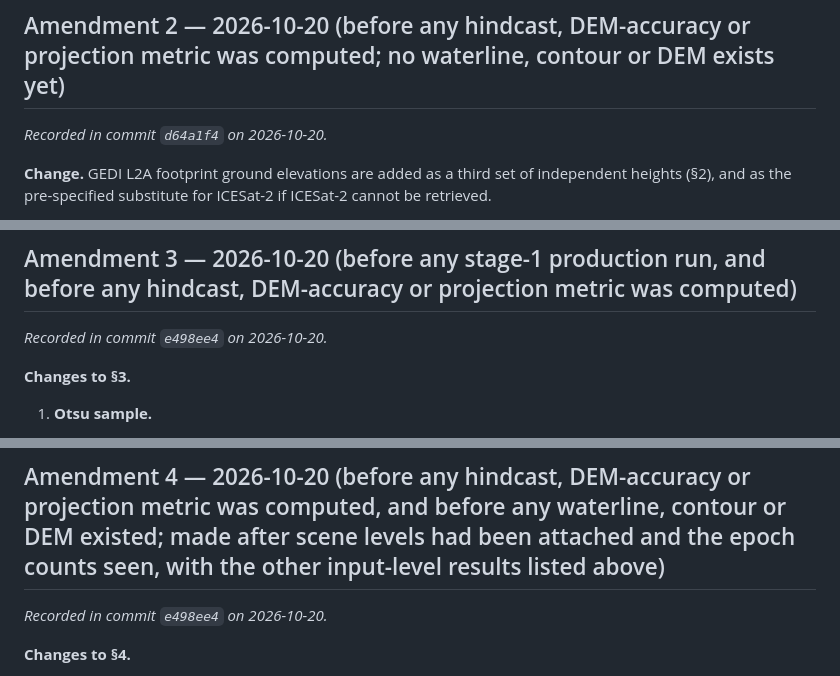
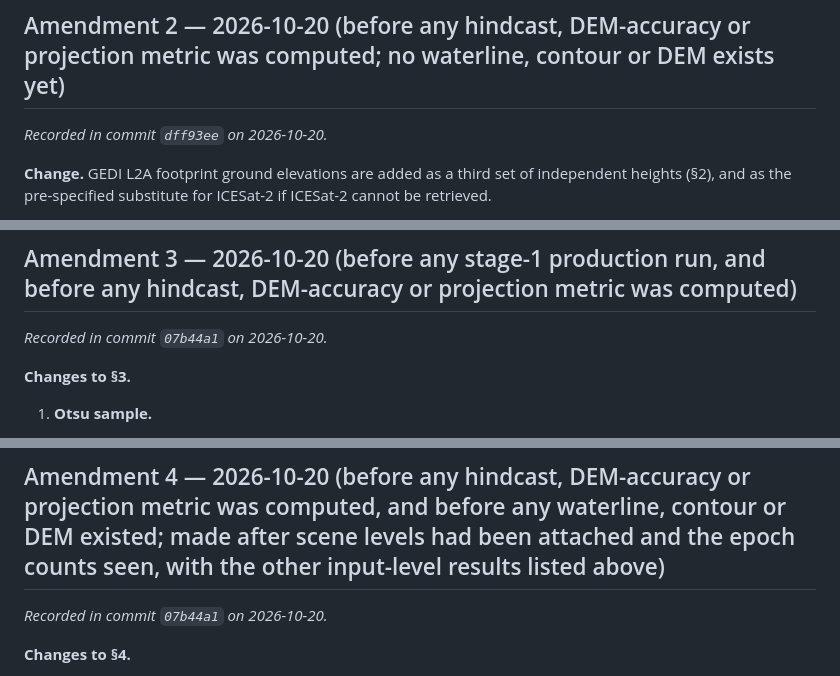
Before and after one commit to rezw4n/north-caspian-emergence, a Markdown page: manuscript/supplementary_prereg.md, 3 parts joined by grey strips. Rendered like a GitHub page.

```diff
--- a/manuscript/supplementary_prereg.md
+++ b/manuscript/supplementary_prereg.md
@@ -198,7 +198,7 @@ ETOPO1 stays in the audit as the depth map of a published Caspian vulnerability
 
 ## Amendment 2 — 2026-10-20 (before any hindcast, DEM-accuracy or projection metric was computed; no waterline, contour or DEM exists yet)
 
-*Recorded in commit `d64a1f4` on 2026-10-20.*
+*Recorded in commit `dff93ee` on 2026-10-20.*
 
 
 **Change.** GEDI L2A footprint ground elevations are added as a third set of independent heights (§2), and as the pre-specified substitute for ICESat-2 if ICESat-2 cannot be retrieved.
@@ -236,7 +236,7 @@ ETOPO1 stays in the audit as the depth map of a published Caspian vulnerability
 
 ## Amendment 3 — 2026-10-20 (before any stage-1 production run, and before any hindcast, DEM-accuracy or projection metric was computed)
 
-*Recorded in commit `e498ee4` on 2026-10-20.*
+*Recorded in commit `07b44a1` on 2026-10-20.*
 
 
 **Changes to §3.**
@@ -279,7 +279,7 @@ No level-binned water frequency, waterline, contour, DEM or metric existed. Stag
 
 ## Amendment 4 — 2026-10-20 (before any hindcast, DEM-accuracy or projection metric was computed, and before any waterline, contour or DEM existed; made after scene levels had been attached and the epoch counts seen, with the other input-level results listed above)
 
-*Recorded in commit `e498ee4` on 2026-10-20.*
+*Recorded in commit `07b44a1` on 2026-10-20.*
 
 
 **Changes to §4.**
```
Also changed, not shown: other parts of manuscript/supplementary_prereg.md (+37 -37 lines).
